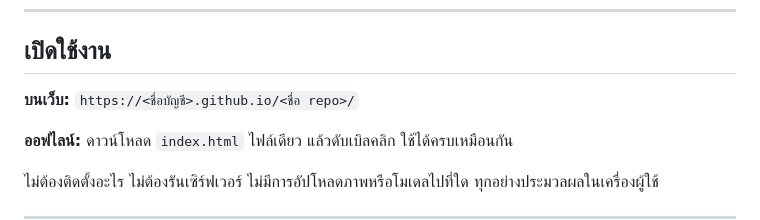
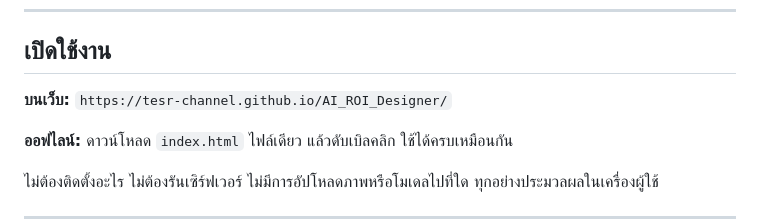
Before and after one commit to TESR-Channel/AI_ROI_Designer, a Markdown page: README.md, the part around the change. Rendered like a GitHub page.

```diff
--- a/README.md
+++ b/README.md
@@ -8,7 +8,7 @@
 
 ## เปิดใช้งาน
 
-**บนเว็บ:** `https://<ชื่อบัญชี>.github.io/<ชื่อ repo>/`
+**บนเว็บ:** `https://tesr-channel.github.io/AI_ROI_Designer/`
 
 **ออฟไลน์:** ดาวน์โหลด `index.html` ไฟล์เดียว แล้วดับเบิลคลิก ใช้ได้ครบเหมือนกัน
 
```
